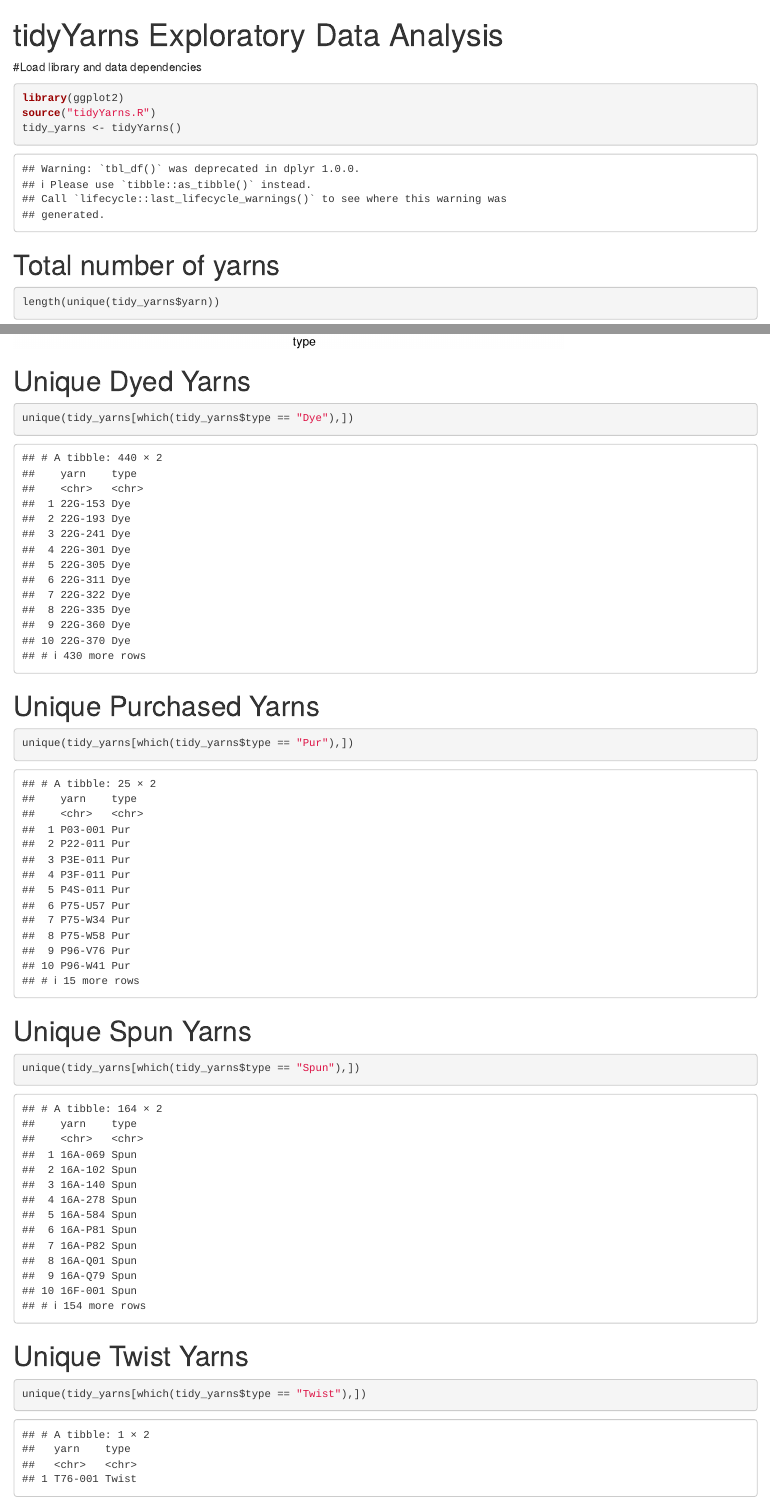
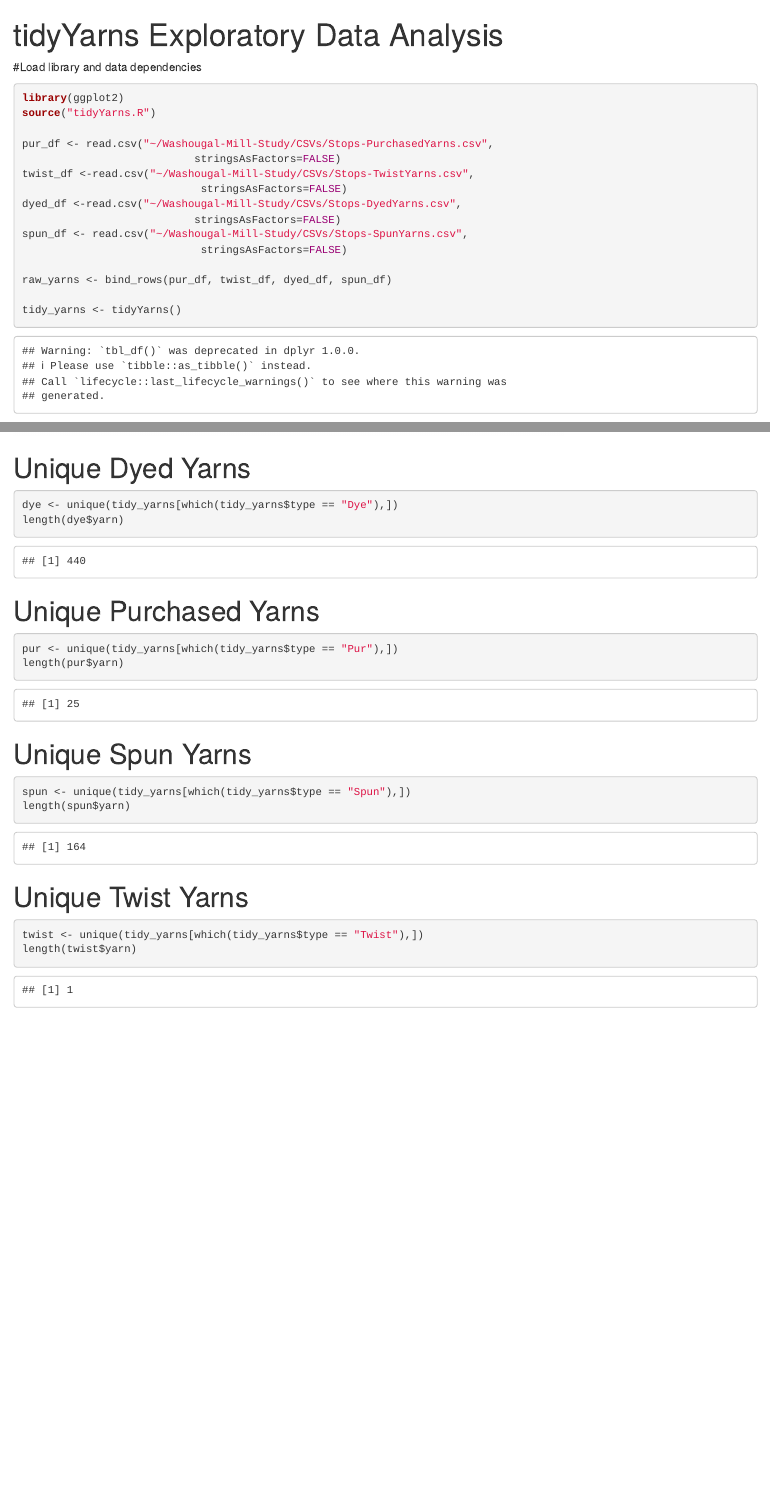
Before and after one commit to MichaelCHarrison/Washougal-Mill-Study, an R Markdown document (tidyYarnsEDA.Rmd): the page in a window 1100 px wide, from its top, and a second part further down, joined at a grey line. Rendered offline with R 4.5, knitr and Pandoc, with nearby package versions; common packages that the code uses without loading them are loaded.

Commit message:
Completed eda

````diff
--- a/tidyYarnsEDA.Rmd
+++ b/tidyYarnsEDA.Rmd
@@ -5,3 +5,14 @@ title: "tidyYarns Exploratory Data Analysis"
 ```{r}
 library(ggplot2)
 source("tidyYarns.R")
+
+pur_df <- read.csv("~/Washougal-Mill-Study/CSVs/Stops-PurchasedYarns.csv",
+                           stringsAsFactors=FALSE)
+twist_df <-read.csv("~/Washougal-Mill-Study/CSVs/Stops-TwistYarns.csv",
+                            stringsAsFactors=FALSE)
+dyed_df <-read.csv("~/Washougal-Mill-Study/CSVs/Stops-DyedYarns.csv",
+                           stringsAsFactors=FALSE)
+spun_df <- read.csv("~/Washougal-Mill-Study/CSVs/Stops-SpunYarns.csv",
+                            stringsAsFactors=FALSE)
+
+raw_yarns <- bind_rows(pur_df, twist_df, dyed_df, spun_df)
@@ -22,7 +40,8 @@ ggplot(data = tidy_yarns) +
 
 # Unique Dyed Yarns
 ```{r}
-unique(tidy_yarns[which(tidy_yarns$type == "Dye"),])
+dye <- unique(tidy_yarns[which(tidy_yarns$type == "Dye"),])
+length(dye$yarn)
 
 ```
 
@@ -30,17 +49,20 @@ unique(tidy_yarns[which(tidy_yarns$type == "Dye"),])
 
 # Unique Purchased Yarns
 ```{r}
-unique(tidy_yarns[which(tidy_yarns$type == "Pur"),])
+pur <- unique(tidy_yarns[which(tidy_yarns$type == "Pur"),])
+length(pur$yarn)
 ```
 
 # Unique Spun Yarns
 
 ```{r}
-unique(tidy_yarns[which(tidy_yarns$type == "Spun"),])
+spun <- unique(tidy_yarns[which(tidy_yarns$type == "Spun"),])
+length(spun$yarn)
 ```
 
 # Unique Twist Yarns
 
 ```{r}
-unique(tidy_yarns[which(tidy_yarns$type == "Twist"),])
+twist <- unique(tidy_yarns[which(tidy_yarns$type == "Twist"),])
+length(twist$yarn)
 ```
````
Also changed, not shown: tidyYarnsEDA.Rmd (7 more changed lines).
